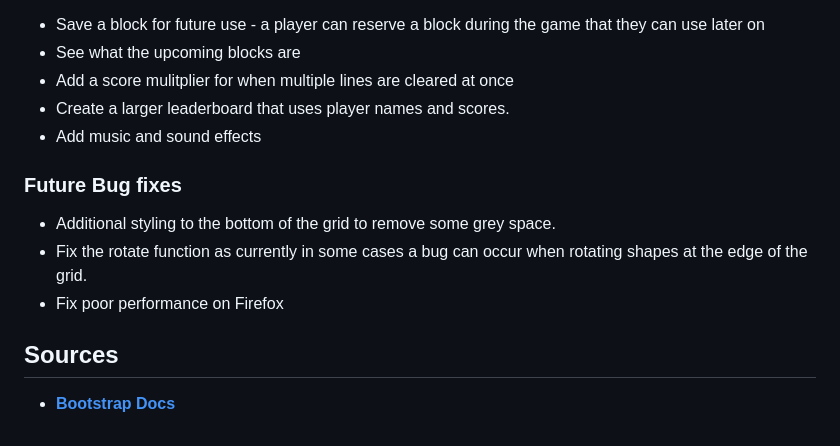
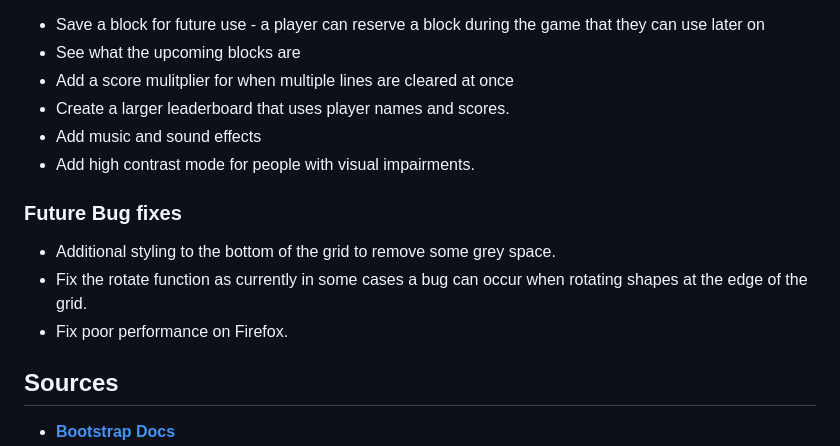
Before and after one commit to TomFearn/Block-Flow, a Markdown page: README.md, the part around the change. Rendered like a GitHub page.

Commit message:
add future feature

```diff
--- a/README.md
+++ b/README.md
@@ -265,12 +265,13 @@ Our project in it's current form is a working minimum viable product and there a
 - Add a score mulitplier for when multiple lines are cleared at once
 - Create a larger leaderboard that uses player names and scores.
 - Add music and sound effects
+- Add high contrast mode for people with visual impairments.
 
 
 ### Future Bug fixes
 - Additional styling to the bottom of the grid to remove some grey space.
 - Fix the rotate function as currently in some cases a bug can occur when rotating shapes at the edge of the grid.
-- Fix poor performance on Firefox
+- Fix poor performance on Firefox.
 
 
 ## Sources
```
